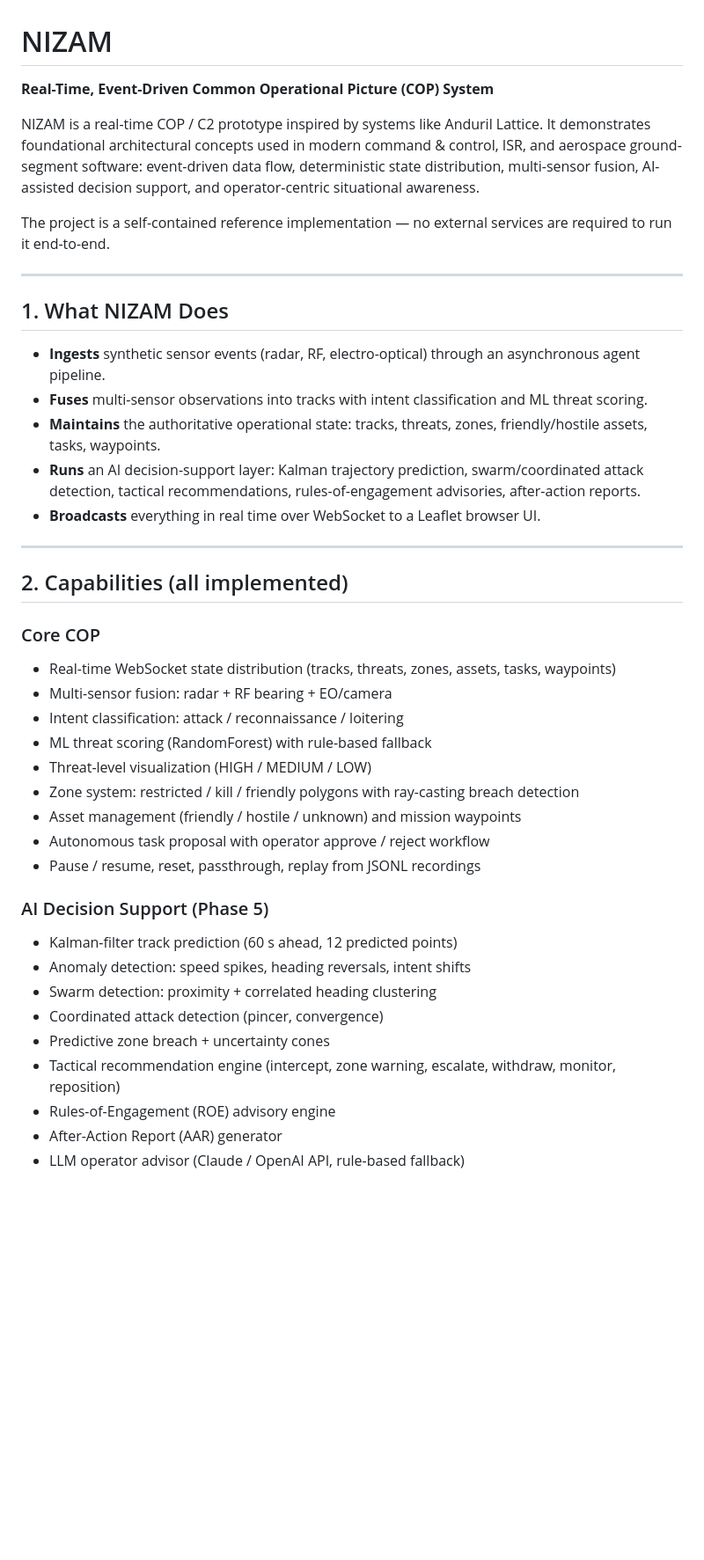
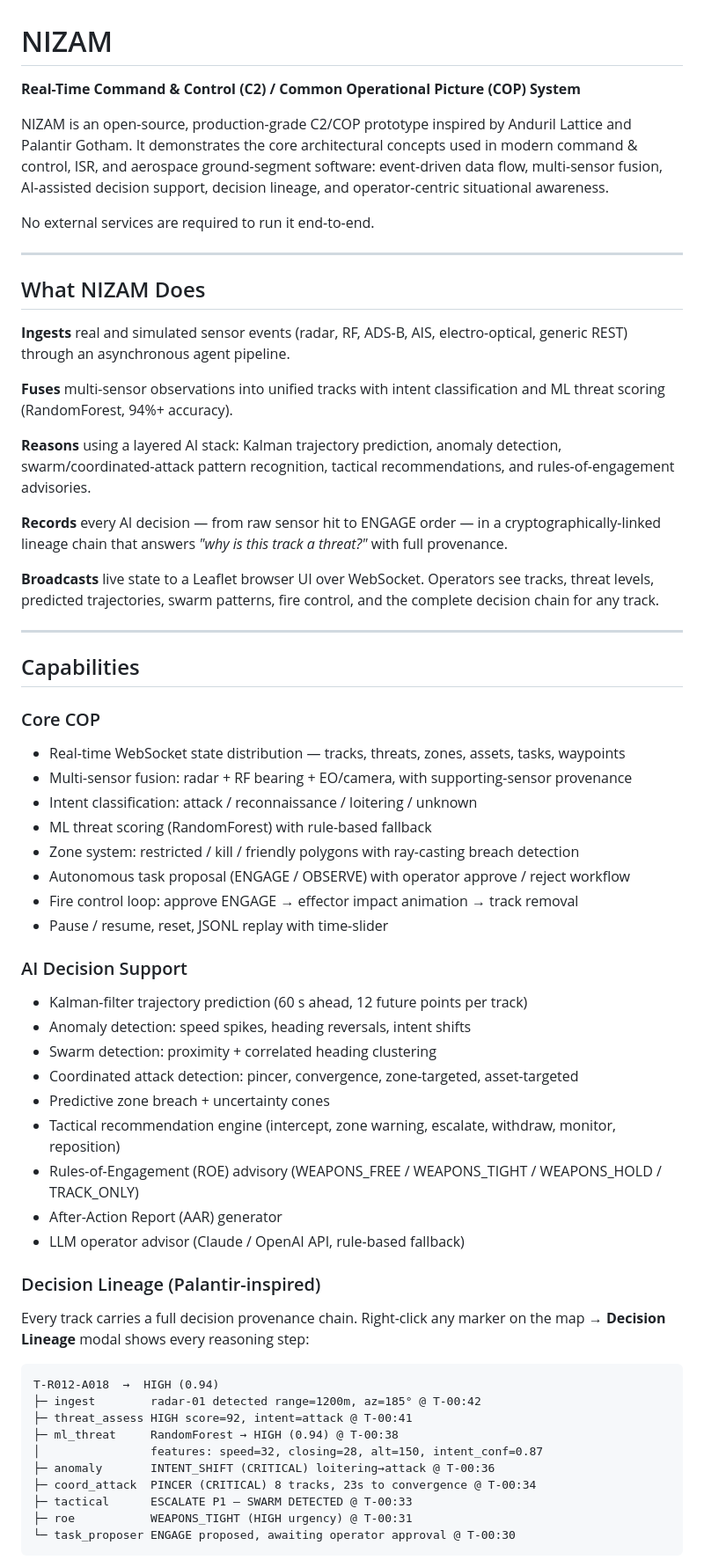
Before and after one commit to altunbulakemre75/nizam-agent-c2, a Markdown page: README.md, the part around one of its changes. Shown at 88% size. Rendered like a GitHub page; blank space fills up the shorter version.

````diff
--- a/README.md
+++ b/README.md
@@ -1,60 +1,66 @@
 # NIZAM
 
-**Real-Time, Event-Driven Common Operational Picture (COP) System**
+**Real-Time Command & Control (C2) / Common Operational Picture (COP) System**
 
-NIZAM is a real-time COP / C2 prototype inspired by systems like
-Anduril Lattice. It demonstrates foundational architectural concepts
-used in modern command & control, ISR, and aerospace ground-segment
-software: event-driven data flow, deterministic state distribution,
-multi-sensor fusion, AI-assisted decision support, and operator-centric
-situational awareness.
+NIZAM is an open-source, production-grade C2/COP prototype inspired by Anduril Lattice and Palantir Gotham. It demonstrates the core architectural concepts used in modern command & control, ISR, and aerospace ground-segment software: event-driven data flow, multi-sensor fusion, AI-assisted decision support, decision lineage, and operator-centric situational awareness.
 
-The project is a self-contained reference implementation — no external
-services are required to run it end-to-end.
+No external services are required to run it end-to-end.
 
 ---
 
-## 1. What NIZAM Does
+## What NIZAM Does
 
-- **Ingests** synthetic sensor events (radar, RF, electro-optical)
-  through an asynchronous agent pipeline.
-- **Fuses** multi-sensor observations into tracks with intent
-  classification and ML threat scoring.
-- **Maintains** the authoritative operational state: tracks, threats,
-  zones, friendly/hostile assets, tasks, waypoints.
-- **Runs** an AI decision-support layer: Kalman trajectory prediction,
-  swarm/coordinated attack detection, tactical recommendations,
-  rules-of-engagement advisories, after-action reports.
-- **Broadcasts** everything in real time over WebSocket to a Leaflet
-  browser UI.
+**Ingests** real and simulated sensor events (radar, RF, ADS-B, AIS, electro-optical, generic REST) through an asynchronous agent pipeline.
+
+**Fuses** multi-sensor observations into unified tracks with intent classification and ML threat scoring (RandomForest, 94%+ accuracy).
+
+**Reasons** using a layered AI stack: Kalman trajectory prediction, anomaly detection, swarm/coordinated-attack pattern recognition, tactical recommendations, and rules-of-engagement advisories.
+
+**Records** every AI decision — from raw sensor hit to ENGAGE order — in a cryptographically-linked lineage chain that answers *"why is this track a threat?"* with full provenance.
+
+**Broadcasts** live state to a Leaflet browser UI over WebSocket. Operators see tracks, threat levels, predicted trajectories, swarm patterns, fire control, and the complete decision chain for any track.
 
 ---
 
-## 2. Capabilities (all implemented)
+## Capabilities
 
 ### Core COP
 
-- Real-time WebSocket state distribution (tracks, threats, zones,
-  assets, tasks, waypoints)
-- Multi-sensor fusion: radar + RF bearing + EO/camera
-- Intent classification: attack / reconnaissance / loitering
+- Real-time WebSocket state distribution — tracks, threats, zones, assets, tasks, waypoints
+- Multi-sensor fusion: radar + RF bearing + EO/camera, with supporting-sensor provenance
+- Intent classification: attack / reconnaissance / loitering / unknown
 - ML threat scoring (RandomForest) with rule-based fallback
-- Threat-level visualization (HIGH / MEDIUM / LOW)
-- Zone system: restricted / kill / friendly polygons with ray-casting
-  breach detection
-- Asset management (friendly / hostile / unknown) and mission waypoints
-- Autonomous task proposal with operator approve / reject workflow
-- Pause / resume, reset, passthrough, replay from JSONL recordings
+- Zone system: restricted / kill / friendly polygons with ray-casting breach detection
+- Autonomous task proposal (ENGAGE / OBSERVE) with operator approve / reject workflow
+- Fire control loop: approve ENGAGE → effector impact animation → track removal
+- Pause / resume, reset, JSONL replay with time-slider
 
-### AI Decision Support (Phase 5)
+### AI Decision Support
 
-- Kalman-filter track prediction (60 s ahead, 12 predicted points)
+- Kalman-filter trajectory prediction (60 s ahead, 12 future points per track)
 - Anomaly detection: speed spikes, heading reversals, intent shifts
 - Swarm detection: proximity + correlated heading clustering
-- Coordinated attack detection (pincer, convergence)
+- Coordinated attack detection: pincer, convergence, zone-targeted, asset-targeted
 - Predictive zone breach + uncertainty cones
-- Tactical recommendation engine (intercept, zone warning, escalate,
-  withdraw, monitor, reposition)
-- Rules-of-Engagement (ROE) advisory engine
+- Tactical recommendation engine (intercept, zone warning, escalate, withdraw, monitor, reposition)
+- Rules-of-Engagement (ROE) advisory (WEAPONS_FREE / WEAPONS_TIGHT / WEAPONS_HOLD / TRACK_ONLY)
 - After-Action Report (AAR) generator
 - LLM operator advisor (Claude / OpenAI API, rule-based fallback)
+
+### Decision Lineage (Palantir-inspired)
+
+Every track carries a full decision provenance chain. Right-click any marker on the map → **Decision Lineage** modal shows every reasoning step:
+
+```
+T-R012-A018  →  HIGH (0.94)
+├─ ingest        radar-01 detected range=1200m, az=185° @ T-00:42
+├─ threat_assess HIGH score=92, intent=attack @ T-00:41
+├─ ml_threat     RandomForest → HIGH (0.94) @ T-00:38
+│                features: speed=32, closing=28, alt=150, intent_conf=0.87
+├─ anomaly       INTENT_SHIFT (CRITICAL) loitering→attack @ T-00:36
+├─ coord_attack  PINCER (CRITICAL) 8 tracks, 23s to convergence @ T-00:34
+├─ tactical      ESCALATE P1 — SWARM DETECTED @ T-00:33
+├─ roe           WEAPONS_TIGHT (HIGH urgency) @ T-00:31
+└─ task_proposer ENGAGE proposed, awaiting operator approval @ T-00:30
+```
+
````
Also changed, not shown: other parts of README.md (+141 -155 lines).
